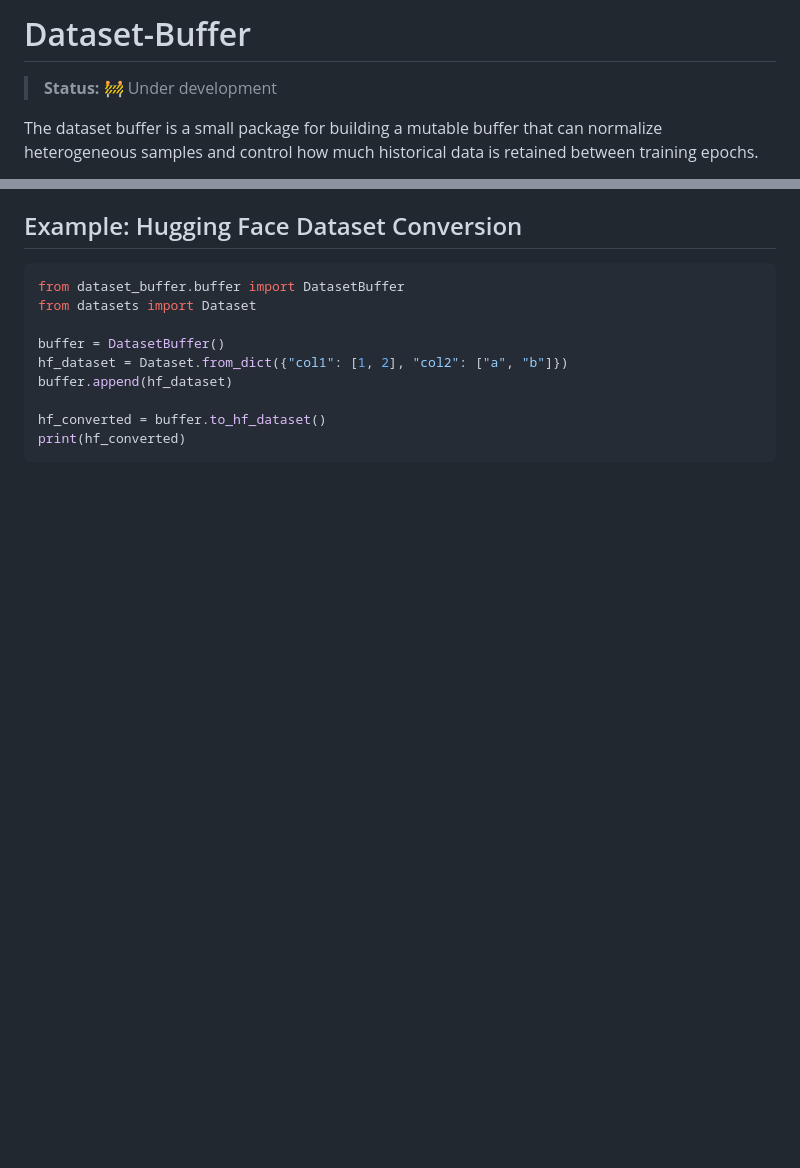
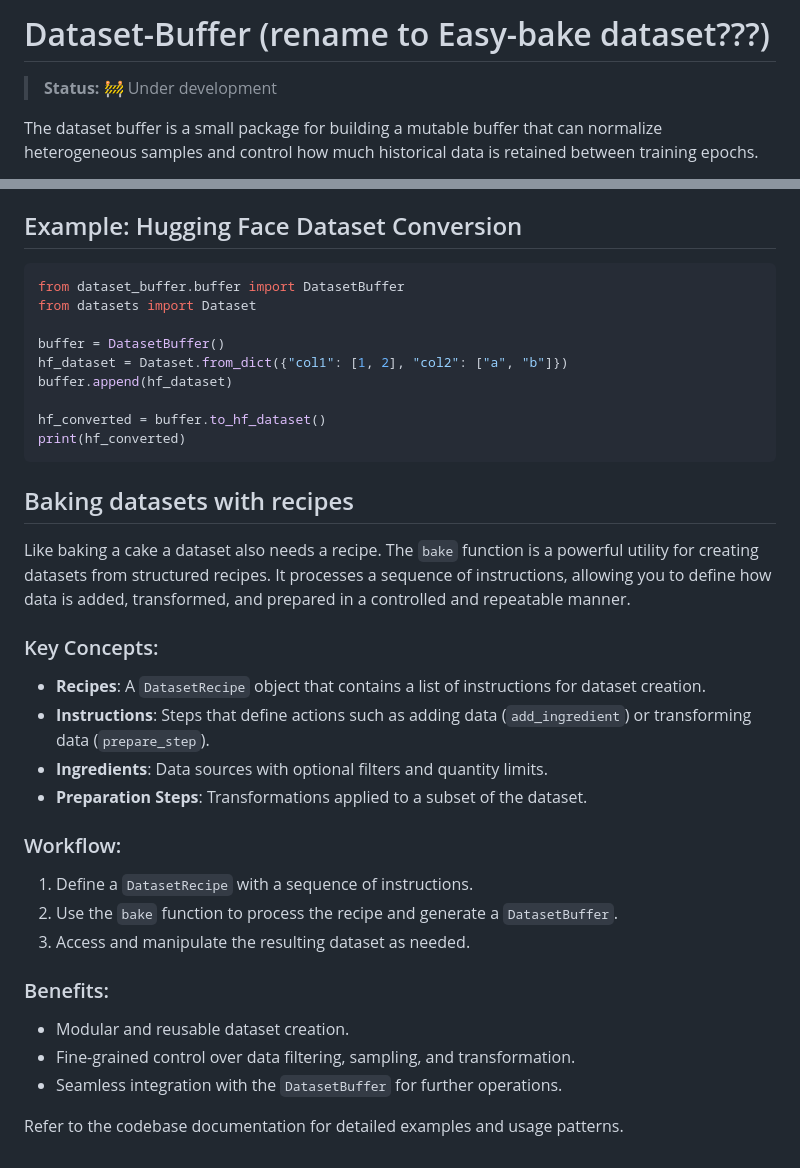
Before and after one commit to fred78108/dataset_buffer, a Markdown page: README.md, 2 parts joined by grey strips. Rendered like a GitHub page; blank space fills up the shorter version.

Commit message:
updated README to cover the new bake function

````diff
--- a/README.md
+++ b/README.md
@@ -1,4 +1,4 @@
-# Dataset-Buffer
+# Dataset-Buffer (rename to Easy-bake dataset???)
 > **Status:** 🚧 Under development
 
 The dataset buffer is a small package for building a mutable buffer that can normalize heterogeneous samples and control how much historical data is retained between training epochs.
@@ -96,3 +96,25 @@ buffer.append(hf_dataset)
 hf_converted = buffer.to_hf_dataset()
 print(hf_converted)
 ```
+
+## Baking datasets with recipes
+
+Like baking a cake a dataset also needs a recipe. The `bake` function is a powerful utility for creating datasets from structured recipes. It processes a sequence of instructions, allowing you to define how data is added, transformed, and prepared in a controlled and repeatable manner.
+
+### Key Concepts:
+- **Recipes**: A `DatasetRecipe` object that contains a list of instructions for dataset creation.
+- **Instructions**: Steps that define actions such as adding data (`add_ingredient`) or transforming data (`prepare_step`).
+- **Ingredients**: Data sources with optional filters and quantity limits.
+- **Preparation Steps**: Transformations applied to a subset of the dataset.
+
+### Workflow:
+1. Define a `DatasetRecipe` with a sequence of instructions.
+2. Use the `bake` function to process the recipe and generate a `DatasetBuffer`.
+3. Access and manipulate the resulting dataset as needed.
+
+### Benefits:
+- Modular and reusable dataset creation.
+- Fine-grained control over data filtering, sampling, and transformation.
+- Seamless integration with the `DatasetBuffer` for further operations.
+
+Refer to the codebase documentation for detailed examples and usage patterns.
````
